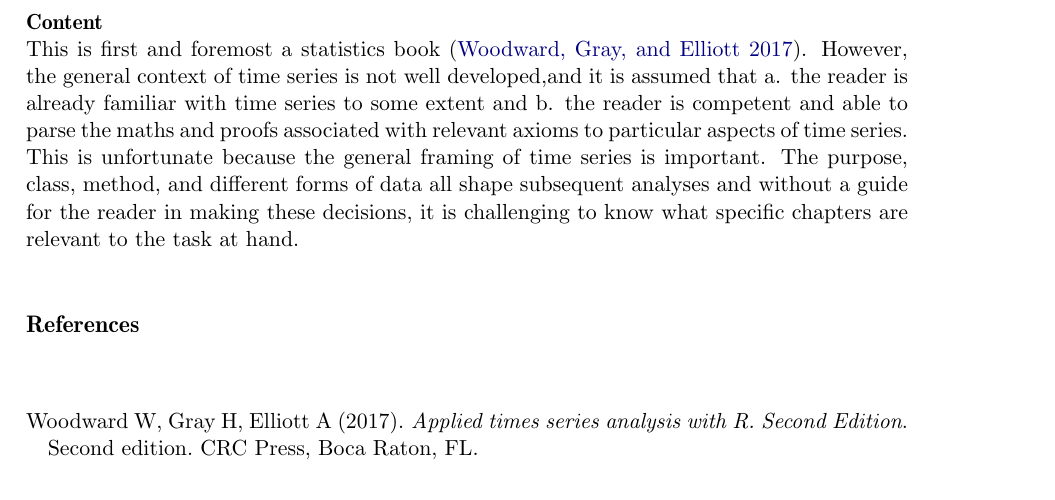
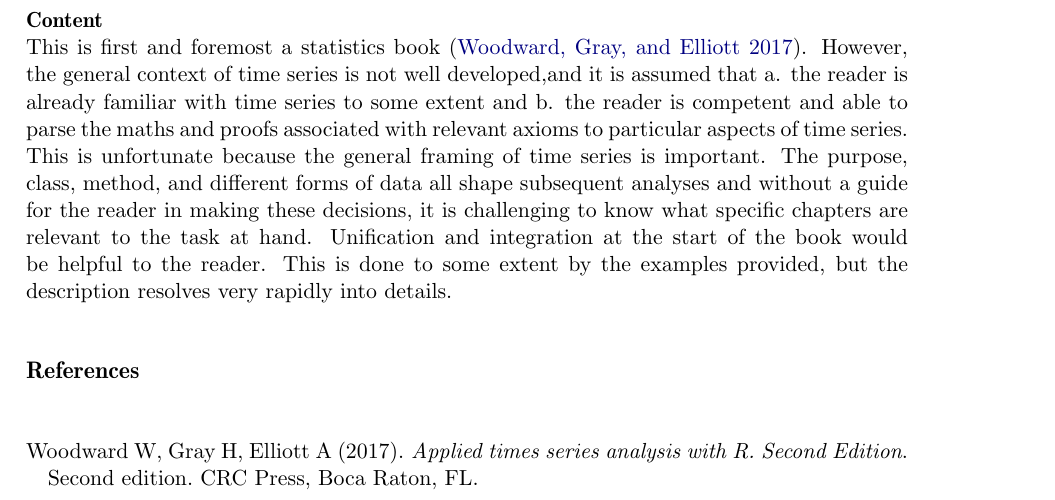
Before and after one commit to yangxhcaf/time_series_review, a LaTeX document (lortie.review.tex): part of page 1 of 2, cut so that both start at the same text. Compiled offline with pdfLaTeX.

Commit message:
notes continue

```diff
--- a/lortie.review.tex
+++ b/lortie.review.tex
@@ -50,7 +50,7 @@ Many data include time or have longitudinal dimensionalilty. When these data inc
 
 
 \textbf{Content} \newline
-This is first and foremost a statistics book \citep{Woodward}. However, the general context of time series is not well developed,and it is assumed that a. the reader is already familiar with time series to some extent and b. the reader is competent and able to parse the maths and proofs associated with relevant axioms to particular aspects of time series. This is unfortunate because the general framing of time series is important. The purpose, class, method, and different forms of data all shape subsequent analyses and without a guide for the reader in making these decisions, it is challenging to know what specific chapters are relevant to the task at hand.
+This is first and foremost a statistics book \citep{Woodward}. However, the general context of time series is not well developed,and it is assumed that a. the reader is already familiar with time series to some extent and b. the reader is competent and able to parse the maths and proofs associated with relevant axioms to particular aspects of time series. This is unfortunate because the general framing of time series is important. The purpose, class, method, and different forms of data all shape subsequent analyses and without a guide for the reader in making these decisions, it is challenging to know what specific chapters are relevant to the task at hand. Unification and integration at the start of the book would be helpful to the reader. This is done to some extent by the examples provided, but the description resolves very rapidly into details.
 
 
 \bibliography{literature}
```
